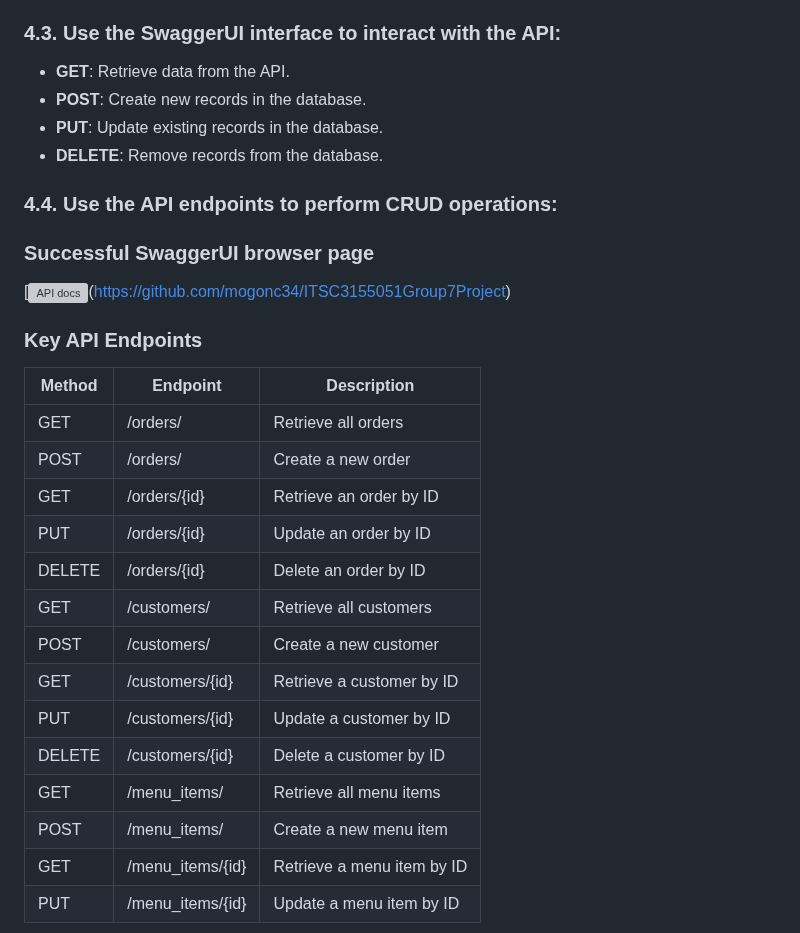
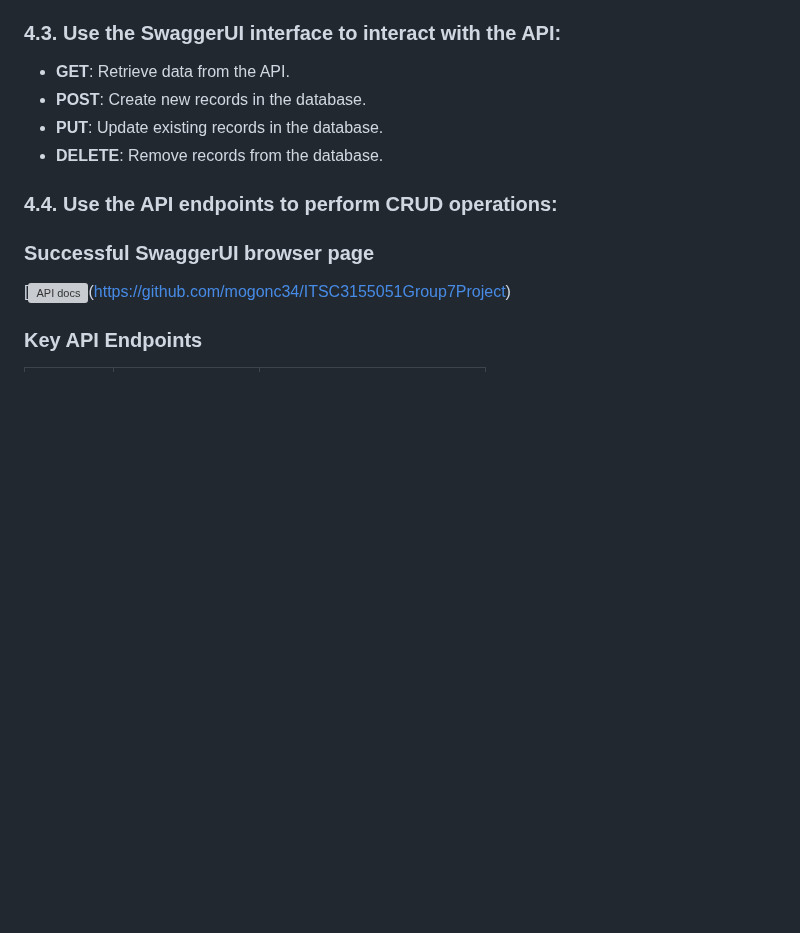
Before and after one commit to mogonc34/ITSC3155051Group7Project, a Markdown page: api/Technical_Document.md, the part around one of its changes. Drawn GitHub-style; blank space fills up the shorter version; grey boxes are pictures that could not be loaded.

```diff
--- a/api/Technical_Document.md
+++ b/api/Technical_Document.md
@@ -106,21 +106,3 @@ uvicorn api.main:app --reload
 [![API docs](api/images/Group7_OROS_SwaggerUI_Screen1.png)(https://github.com/mogonc34/ITSC3155051Group7Project)
 
 ### Key API Endpoints
- | Method | Endpoint         | Description                  |
- |--------|------------------|------------------------------|
- | GET    | /orders/         | Retrieve all orders          |
- | POST   | /orders/         | Create a new order           |
- | GET    | /orders/{id}     | Retrieve an order by ID      |
- | PUT    | /orders/{id}     | Update an order by ID        |
- | DELETE | /orders/{id}     | Delete an order by ID        |
- | GET    | /customers/      | Retrieve all customers       |
- | POST   | /customers/      | Create a new customer        |
- | GET    | /customers/{id}  | Retrieve a customer by ID    |
- | PUT    | /customers/{id}  | Update a customer by ID      |
- | DELETE | /customers/{id}  | Delete a customer by ID      |
- | GET    | /menu_items/     | Retrieve all menu items      |
- | POST   | /menu_items/     | Create a new menu item       |
- | GET    | /menu_items/{id} | Retrieve a menu item by ID   |
- | PUT    | /menu_items/{id} | Update a menu item by ID     |
-
-
```
Also changed, not shown: other parts of api/Technical_Document.md (+20 -17 lines).
